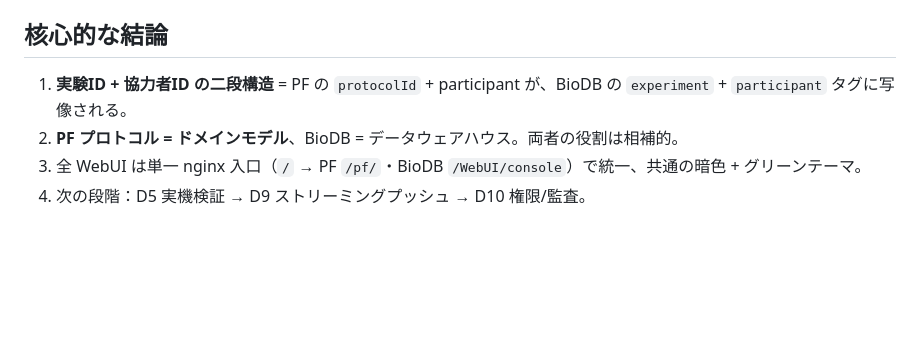
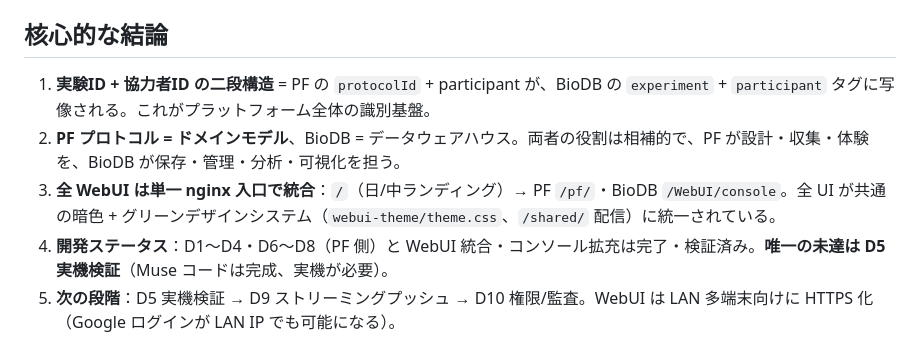
Before and after one commit to kyzzz22/physioflow-biodb-platform, a Markdown page: README.md, the part around the change. GitHub-like rendering; blank space fills up the shorter version.

```diff
--- a/README.md
+++ b/README.md
@@ -102,7 +102,8 @@ Phase 4（P3）     D9 ストリーミングプッシュ → D10 権限/監査
 
 ## 核心的な結論
 
-1. **実験ID + 協力者ID の二段構造** = PF の `protocolId` + participant が、BioDB の `experiment` + `participant` タグに写像される。
-2. **PF プロトコル = ドメインモデル**、BioDB = データウェアハウス。両者の役割は相補的。
-3. 全 WebUI は単一 nginx 入口（`/` → PF `/pf/`・BioDB `/WebUI/console`）で統一、共通の暗色 + グリーンテーマ。
-4. 次の段階：D5 実機検証 → D9 ストリーミングプッシュ → D10 権限/監査。
+1. **実験ID + 協力者ID の二段構造** = PF の `protocolId` + participant が、BioDB の `experiment` + `participant` タグに写像される。これがプラットフォーム全体の識別基盤。
+2. **PF プロトコル = ドメインモデル**、BioDB = データウェアハウス。両者の役割は相補的で、PF が設計・収集・体験を、BioDB が保存・管理・分析・可視化を担う。
+3. **全 WebUI は単一 nginx 入口で統合**：`/`（日/中ランディング）→ PF `/pf/`・BioDB `/WebUI/console`。全 UI が共通の暗色 + グリーンデザインシステム（`webui-theme/theme.css`、`/shared/` 配信）に統一されている。
+4. **開発ステータス**：D1〜D4・D6〜D8（PF 側）と WebUI 統合・コンソール拡充は完了・検証済み。**唯一の未達は D5 実機検証**（Muse コードは完成、実機が必要）。
+5. **次の段階**：D5 実機検証 → D9 ストリーミングプッシュ → D10 権限/監査。WebUI は LAN 多端末向けに HTTPS 化（Google ログインが LAN IP でも可能になる）。
```
Also changed, not shown: docs/zh/README.md (+30 -9 lines).
